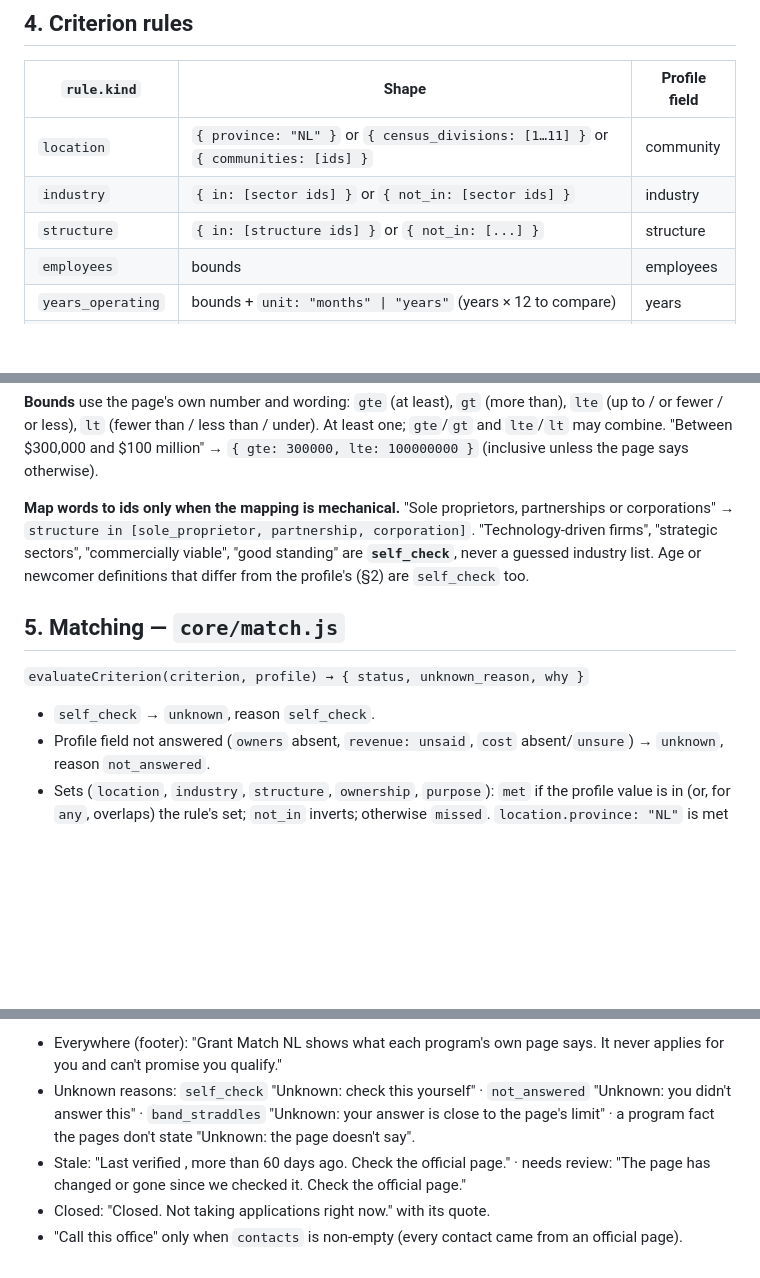
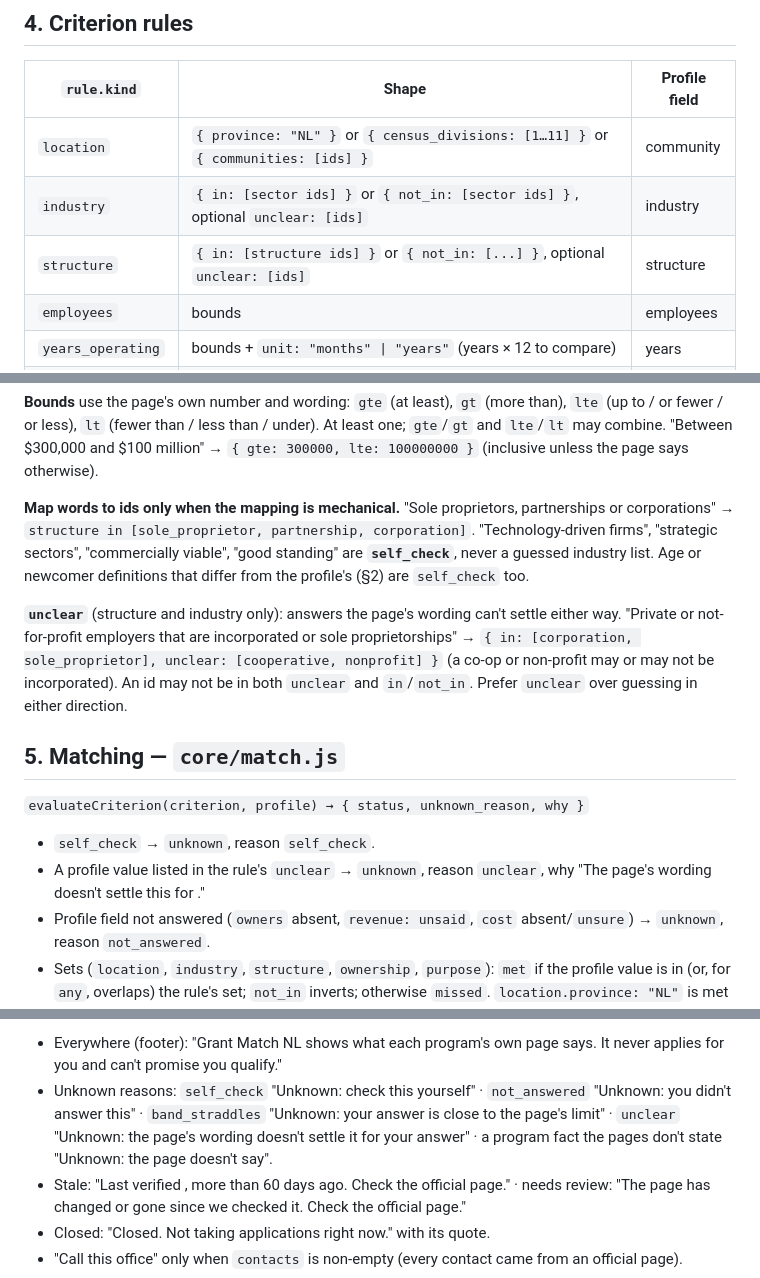
Before and after one commit to alexjpower74-create/grant-match-nl, a Markdown page: docs/API.md, 3 parts joined by grey strips. Drawn GitHub-style; blank space fills up the shorter version.

```diff
--- a/docs/API.md
+++ b/docs/API.md
@@ -126,8 +126,8 @@ path and the reason):
 | `rule.kind` | Shape | Profile field |
 |---|---|---|
 | `location` | `{ province: "NL" }` or `{ census_divisions: [1…11] }` or `{ communities: [ids] }` | community |
-| `industry` | `{ in: [sector ids] }` or `{ not_in: [sector ids] }` | industry |
-| `structure` | `{ in: [structure ids] }` or `{ not_in: [...] }` | structure |
+| `industry` | `{ in: [sector ids] }` or `{ not_in: [sector ids] }`, optional `unclear: [ids]` | industry |
+| `structure` | `{ in: [structure ids] }` or `{ not_in: [...] }`, optional `unclear: [ids]` | structure |
 | `employees` | bounds | employees |
 | `years_operating` | bounds + `unit: "months" \| "years"` (years × 12 to compare) | years |
 | `revenue` | bounds | revenue |
@@ -145,10 +145,17 @@ and $100 million" → `{ gte: 300000, lte: 100000000 }` (inclusive unless the pa
 "commercially viable", "good standing" are **`self_check`**, never a guessed industry list. Age or newcomer
 definitions that differ from the profile's (§2) are `self_check` too.
 
+**`unclear`** (structure and industry only): answers the page's wording can't settle either way. "Private or
+not-for-profit employers that are incorporated or sole proprietorships" → `{ in: [corporation, sole_proprietor],
+unclear: [cooperative, nonprofit] }` (a co-op or non-profit may or may not be incorporated). An id may not be in both
+`unclear` and `in`/`not_in`. Prefer `unclear` over guessing in either direction.
+
 ## 5. Matching — `core/match.js`
 
 `evaluateCriterion(criterion, profile) → { status, unknown_reason, why }`
 - `self_check` → `unknown`, reason `self_check`.
+- A profile value listed in the rule's `unclear` → `unknown`, reason `unclear`, why "The page's wording doesn't settle
+  this for <label>."
 - Profile field not answered (`owners` absent, `revenue: unsaid`, `cost` absent/`unsure`) → `unknown`, reason `not_answered`.
 - Sets (`location`, `industry`, `structure`, `ownership`, `purpose`): `met` if the profile value is in (or, for `any`,
   overlaps) the rule's set; `not_in` inverts; otherwise `missed`. `location.province: "NL"` is met by every community.
@@ -313,7 +320,8 @@ Copy that must stay true:
 - Everywhere (footer): "Grant Match NL shows what each program's own page says. It never applies for you and can't
   promise you qualify."
 - Unknown reasons: `self_check` "Unknown: check this yourself" · `not_answered` "Unknown: you didn't answer this" ·
-  `band_straddles` "Unknown: your answer is close to the page's limit" · a program fact the pages don't state
+  `band_straddles` "Unknown: your answer is close to the page's limit" · `unclear` "Unknown: the page's
+  wording doesn't settle it for your answer" · a program fact the pages don't state
   "Unknown: the page doesn't say".
 - Stale: "Last verified <date>, more than 60 days ago. Check the official page." · needs review: "The page has
   changed or gone since we checked it. Check the official page."
```
Also changed, not shown: other parts of docs/API.md (+1 -1 lines), DECISIONS.md (+14 -0 lines).
